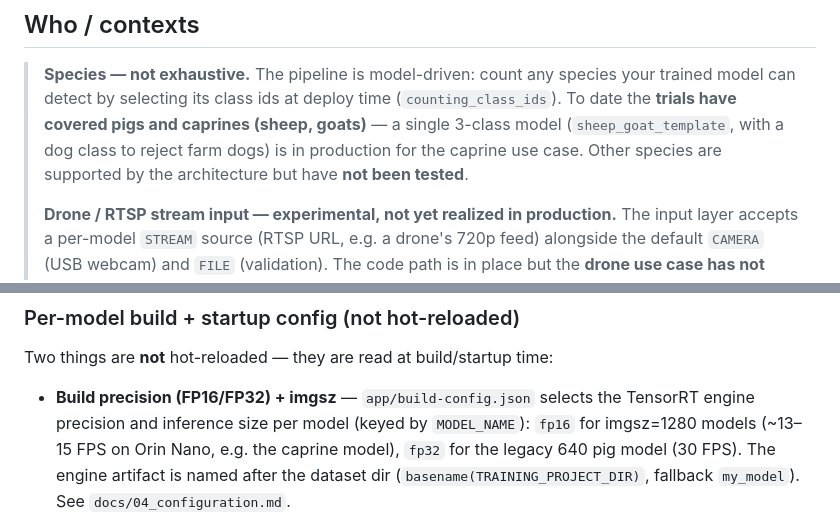
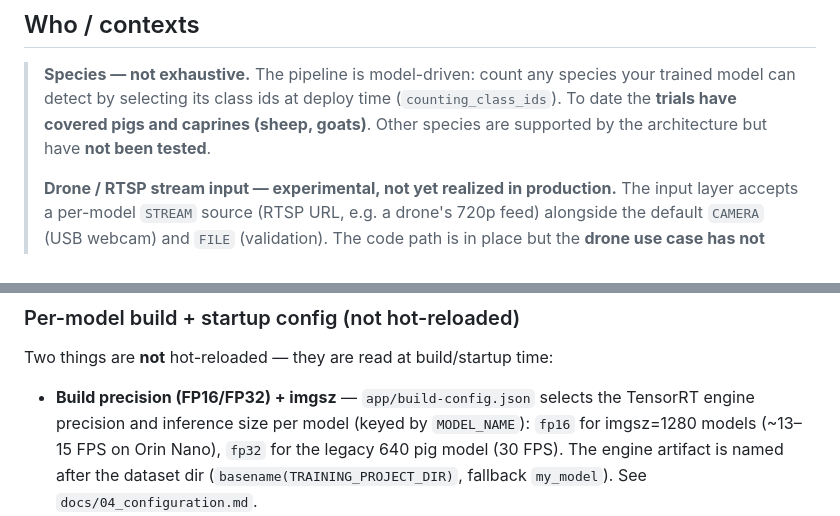
Before and after one commit to wloonis/animal-counter, a Markdown page: README.md, 2 parts joined by grey strips. Rendered like a GitHub page.

Commit message:
docs(README): drop the single 3-class model detail from the species note (#149)
* docs(README): drop the single 3-class model detail from the species note

* docs(README): drop 'the caprine model' FP16 example (keep generic)

```diff
--- a/README.md
+++ b/README.md
@@ -28,9 +28,8 @@ running total — **+1 one way, −1 the other** (the direction is configurable)
 > **Species — not exhaustive.** The pipeline is model-driven: count any species
 > your trained model can detect by selecting its class ids at deploy time
 > (`counting_class_ids`). To date the **trials have covered pigs and caprines
-> (sheep, goats)** — a single 3-class model (`sheep_goat_template`, with a dog
-> class to reject farm dogs) is in production for the caprine use case. Other
-> species are supported by the architecture but have **not been tested**.
+> (sheep, goats)**. Other species are supported by the architecture but have
+> **not been tested**.
 >
 > **Drone / RTSP stream input — experimental, not yet realized in production.**
 > The input layer accepts a per-model `STREAM` source (RTSP URL, e.g. a drone's
@@ -257,7 +256,7 @@ Two things are **not** hot-reloaded — they are read at build/startup time:
 
 - **Build precision (FP16/FP32) + imgsz** — `app/build-config.json` selects the
   TensorRT engine precision and inference size per model (keyed by `MODEL_NAME`):
-  `fp16` for imgsz=1280 models (~13–15 FPS on Orin Nano, e.g. the caprine model),
+  `fp16` for imgsz=1280 models (~13–15 FPS on Orin Nano),
   `fp32` for the legacy 640 pig model (30 FPS). The engine artifact is named
   after the dataset dir (`basename(TRAINING_PROJECT_DIR)`, fallback `my_model`).
   See `docs/04_configuration.md`.
```
